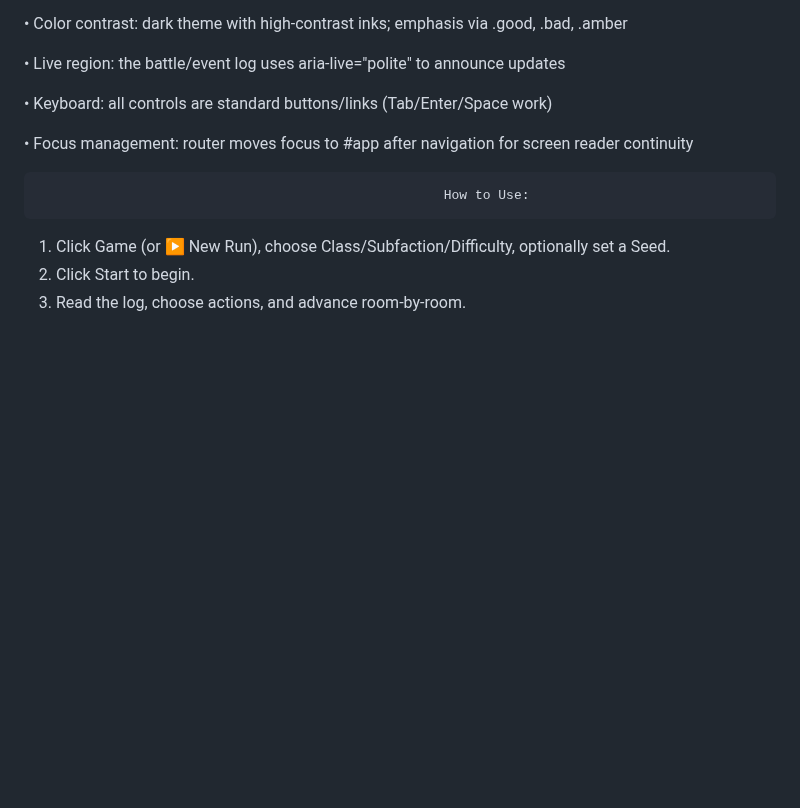
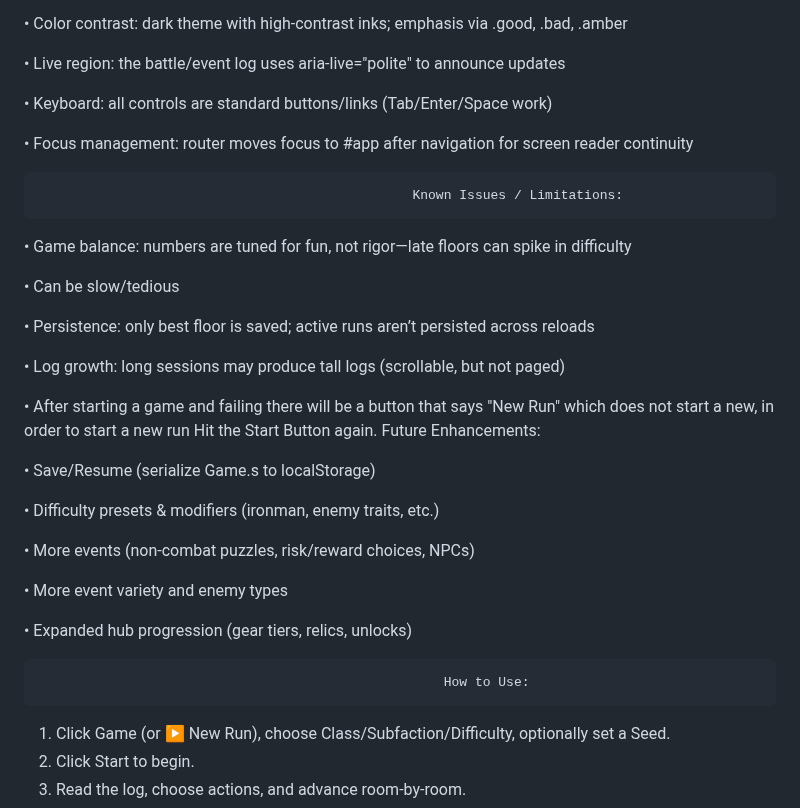
Before and after one commit to TommyLenot/CS-39AF-Lenot, a Markdown page: README.md, the part around the change. Rendered like a GitHub page; blank space fills up the shorter version.

```diff
--- a/README.md
+++ b/README.md
@@ -59,6 +59,29 @@ SPA Model: One HTML document; navigation via hash routes (#/, #/game, #/hub, #/c
 
 • Focus management: router moves focus to #app after navigation for screen reader continuity
 
+													Known Issues / Limitations:
+
+• Game balance: numbers are tuned for fun, not rigor—late floors can spike in difficulty
+
+• Can be slow/tedious
+
+• Persistence: only best floor is saved; active runs aren’t persisted across reloads
+
+• Log growth: long sessions may produce tall logs (scrollable, but not paged)
+
+• After starting a game and failing there will be a button that says "New Run" which does not start a new, in order to start a new run Hit the Start Button again.
+													Future Enhancements:
+
+• Save/Resume (serialize Game.s to localStorage)
+
+• Difficulty presets & modifiers (ironman, enemy traits, etc.)
+
+• More events (non-combat puzzles, risk/reward choices, NPCs)
+
+• More event variety and enemy types
+
+• Expanded hub progression (gear tiers, relics, unlocks)
+
                                                         How to Use:
 
 1. Click Game (or ▶ New Run), choose Class/Subfaction/Difficulty, optionally set a Seed.
```
